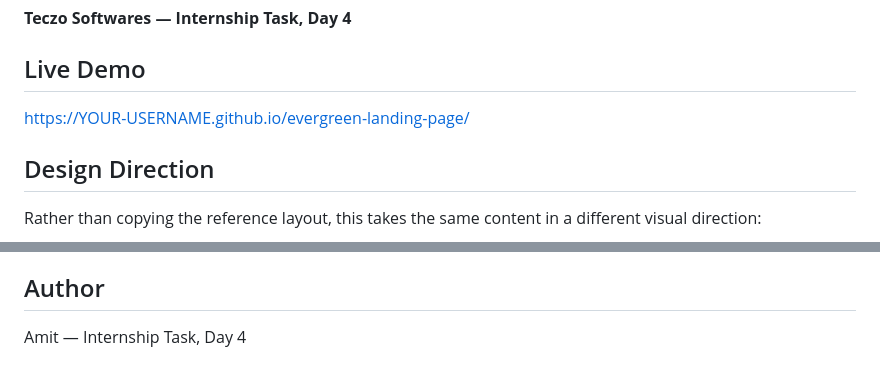
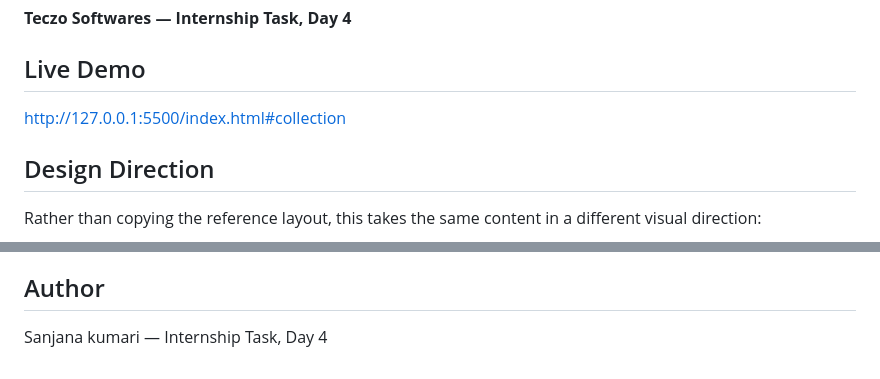
Before and after one commit to Sanjana1kumari/EverGreenEstates_Webpage, a Markdown page: evergreen-editorial/README.md, 2 parts joined by grey strips. Drawn GitHub-style.

Commit message:
Update author name in README.md

```diff
--- a/evergreen-editorial/README.md
+++ b/evergreen-editorial/README.md
@@ -7,7 +7,7 @@ An original editorial-style landing page for a property company, built with vani
 ## Live Demo
 
 <!-- Replace after enabling GitHub Pages -->
-https://YOUR-USERNAME.github.io/evergreen-landing-page/
+http://127.0.0.1:5500/index.html#collection
 
 ## Design Direction
 
@@ -80,4 +80,4 @@ Open `index.html` in a browser, or use VS Code Live Server. An internet connecti
 
 ## Author
 
-Amit — Internship Task, Day 4
+Sanjana kumari — Internship Task, Day 4
```
